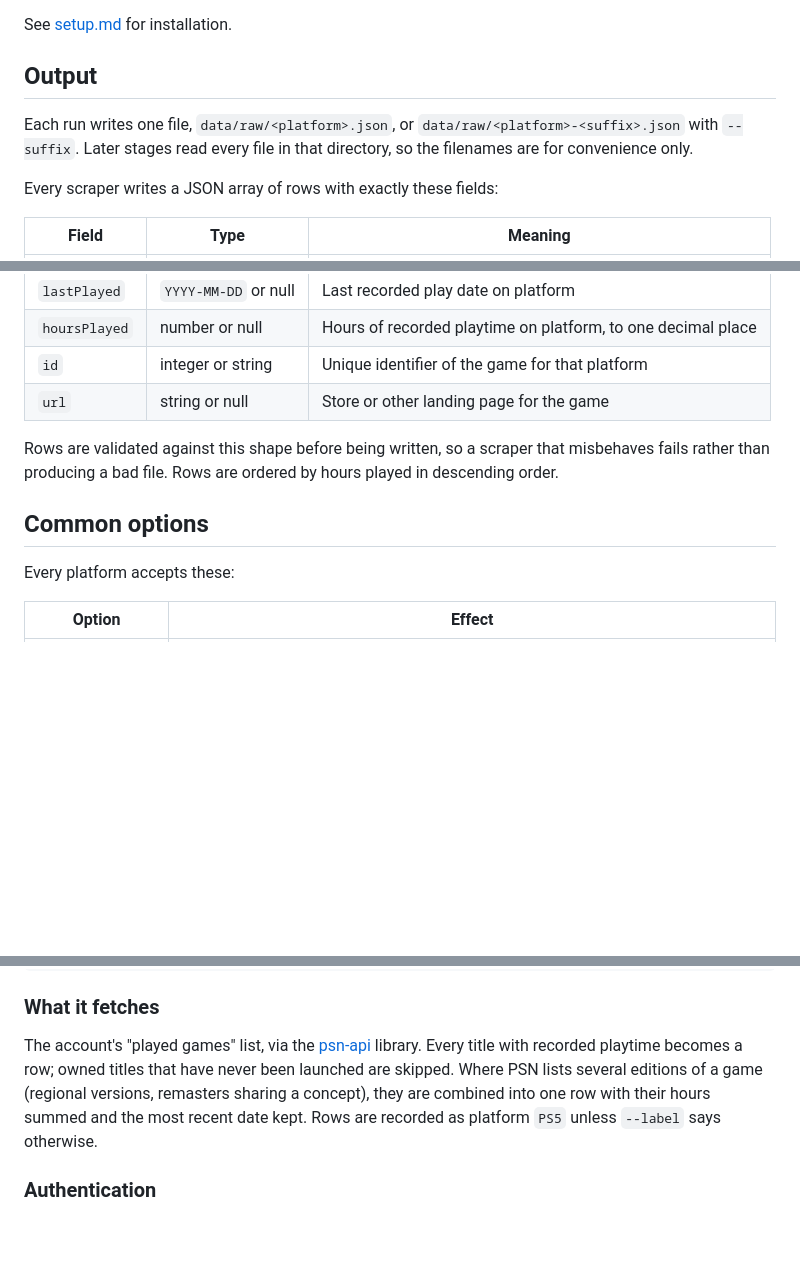
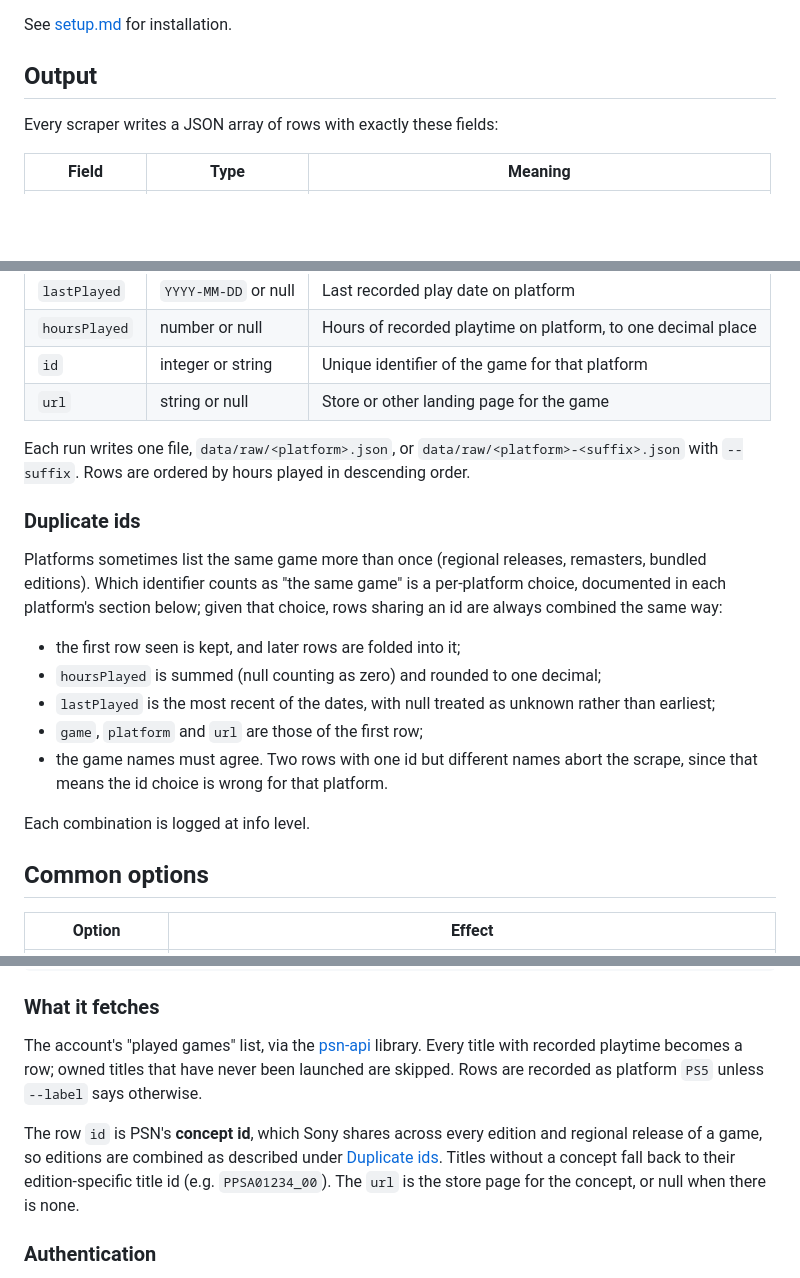
Before and after one commit to willbradshaw/gameplot, a Markdown page: docs/scrape.md, 3 parts joined by grey strips. Rendered like a GitHub page; blank space fills up the shorter version.

Commit message:
Document duplicate-id aggregation in the common section
The combining rules are shared by every scraper; only the choice of id is
per platform, so the PSN section now describes just that.

Co-Authored-By: Claude Fable 5.1 <noreply@anthropic.com>

```diff
--- a/docs/scrape.md
+++ b/docs/scrape.md
@@ -12,10 +12,6 @@ See [setup.md](setup.md) for installation.
 
 ## Output
 
-Each run writes one file, `data/raw/<platform>.json`, or
-`data/raw/<platform>-<suffix>.json` with `--suffix`. Later stages read every
-file in that directory, so the filenames are for convenience only.
-
 Every scraper writes a JSON array of rows with exactly these fields:
 
 | Field | Type | Meaning |
@@ -27,13 +23,28 @@ Every scraper writes a JSON array of rows with exactly these fields:
 | `id` | integer or string | Unique identifier of the game for that platform |
 | `url` | string or null | Store or other landing page for the game |
 
-Rows are validated against this shape before being written, so a scraper that
-misbehaves fails rather than producing a bad file. Rows are ordered by hours
+Each run writes one file, `data/raw/<platform>.json`, or
+`data/raw/<platform>-<suffix>.json` with `--suffix`. Rows are ordered by hours
 played in descending order.
 
+### Duplicate ids
+
+Platforms sometimes list the same game more than once (regional releases,
+remasters, bundled editions). Which identifier counts as "the same game" is a
+per-platform choice, documented in each platform's section below; given that
+choice, rows sharing an id are always combined the same way:
+
+- the first row seen is kept, and later rows are folded into it;
+- `hoursPlayed` is summed (null counting as zero) and rounded to one decimal;
+- `lastPlayed` is the most recent of the dates, with null treated as unknown
+  rather than earliest;
+- `game`, `platform` and `url` are those of the first row;
+- the game names must agree. Two rows with one id but different names abort
+  the scrape, since that means the id choice is wrong for that platform.
+
+Each combination is logged at info level.
+
 ## Common options
-
-Every platform accepts these:
 
 | Option | Effect |
 |---|---|
@@ -64,10 +75,14 @@ gameplot scrape psn --suffix uk     # writes data/raw/psn-uk.json
 
 The account's "played games" list, via the [psn-api](https://psn-api.achievements.app/)
 library. Every title with recorded playtime becomes a row; owned titles that
-have never been launched are skipped. Where PSN lists several editions of a game
-(regional versions, remasters sharing a concept), they are combined into one
-row with their hours summed and the most recent date kept. Rows are recorded
-as platform `PS5` unless `--label` says otherwise.
+have never been launched are skipped. Rows are recorded as platform `PS5`
+unless `--label` says otherwise.
+
+The row `id` is PSN's **concept id**, which Sony shares across every edition
+and regional release of a game, so editions are combined as described under
+[Duplicate ids](#duplicate-ids). Titles without a concept fall back to their
+edition-specific title id (e.g. `PPSA01234_00`). The `url` is the store page
+for the concept, or null when there is none.
 
 ### Authentication
 
```
